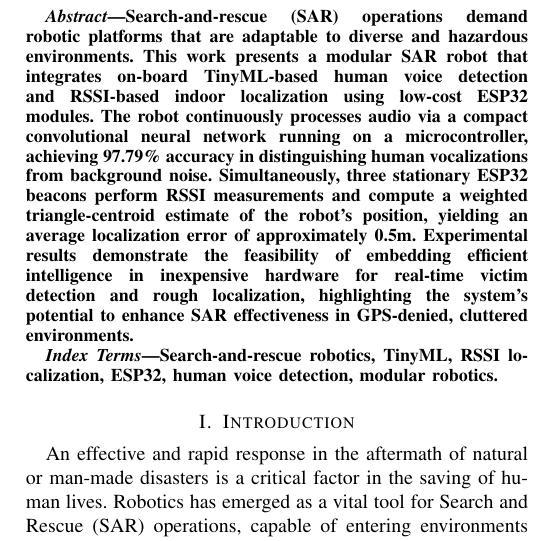
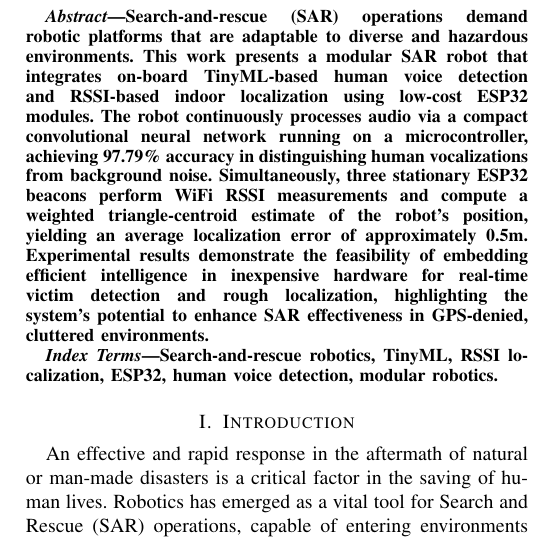
Before and after one commit to Marthenn/IoT-Paper, a LaTeX paper (main.tex): part of one column of page 1 of 8, cut so that both start at the same text. Compiled offline with pdfLaTeX; a missing font is replaced by an installed copy or a similar font; a LaTeX package or settings file that is missing is left out.

Commit message:
add missing keywords in abstract

```diff
--- a/main.tex
+++ b/main.tex
@@ -46,7 +46,7 @@
 \maketitle
 
 \begin{abstract}
-Search-and-rescue (SAR) operations demand robotic platforms that are adaptable to diverse and hazardous environments. This work presents a modular SAR robot that integrates on‑board TinyML-based human voice detection and RSSI‑based indoor localization using low‑cost ESP32 modules. The robot continuously processes audio via a compact convolutional neural network running on a microcontroller, achieving 97.79\% accuracy in distinguishing human vocalizations from background noise. Simultaneously, three stationary ESP32 beacons perform RSSI measurements and compute a weighted triangle‑centroid estimate of the robot’s position, yielding an average localization error of approximately 0.5m. Experimental results demonstrate the feasibility of embedding efficient intelligence in inexpensive hardware for real‑time victim detection and rough localization, highlighting the system’s potential to enhance SAR effectiveness in GPS‑denied, cluttered environments.
+Search-and-rescue (SAR) operations demand robotic platforms that are adaptable to diverse and hazardous environments. This work presents a modular SAR robot that integrates on‑board TinyML-based human voice detection and RSSI‑based indoor localization using low‑cost ESP32 modules. The robot continuously processes audio via a compact convolutional neural network running on a microcontroller, achieving 97.79\% accuracy in distinguishing human vocalizations from background noise. Simultaneously, three stationary ESP32 beacons perform WiFi RSSI measurements and compute a weighted triangle‑centroid estimate of the robot’s position, yielding an average localization error of approximately 0.5m. Experimental results demonstrate the feasibility of embedding efficient intelligence in inexpensive hardware for real‑time victim detection and rough localization, highlighting the system’s potential to enhance SAR effectiveness in GPS‑denied, cluttered environments.
 \end{abstract}
 
 \begin{IEEEkeywords}
```
